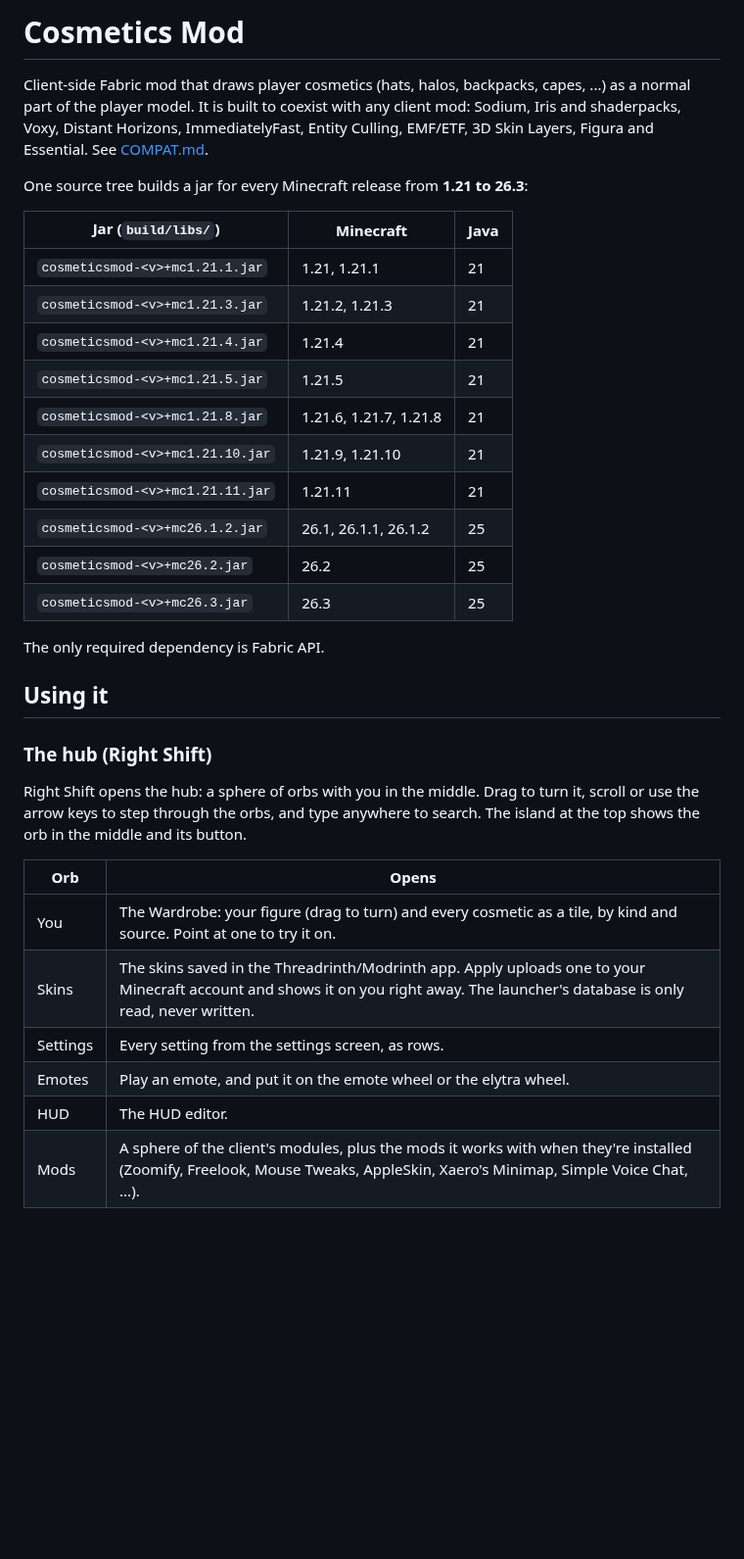
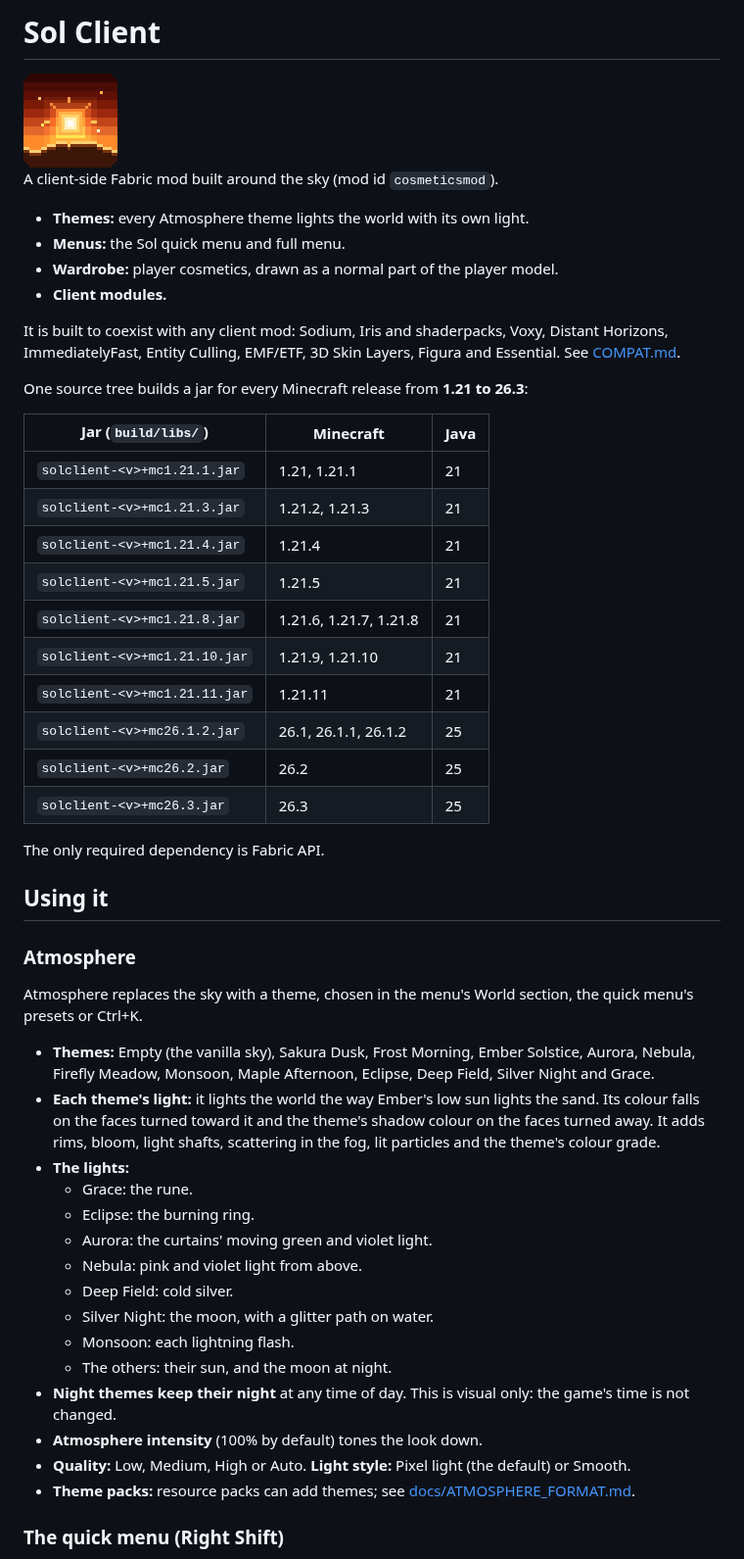
Before and after one commit to Georgwav/Cosmetics-Mod, a Markdown page: README.md, the part around one of its changes. Shown at 98% size. Rendered like a GitHub page; pictures changed too: docs/solclient-icon.png (added); blank space fills up the shorter version.

```diff
--- a/README.md
+++ b/README.md
@@ -1,40 +1,56 @@
-# Cosmetics Mod
+# Sol Client
 
-Client-side Fabric mod that draws player cosmetics (hats, halos, backpacks, capes, ...) as a normal part of the
-player model. It is built to coexist with any client mod: Sodium, Iris and shaderpacks, Voxy, Distant Horizons,
-ImmediatelyFast, Entity Culling, EMF/ETF, 3D Skin Layers, Figura and Essential. See [COMPAT.md](COMPAT.md).
+<img src="docs/solclient-icon.png" width="96" alt="Sol Client">
+
+A client-side Fabric mod built around the sky (mod id `cosmeticsmod`).
+- **Themes:** every Atmosphere theme lights the world with its own light.
+- **Menus:** the Sol quick menu and full menu.
+- **Wardrobe:** player cosmetics, drawn as a normal part of the player model.
+- **Client modules.**
+
+It is built to coexist with any client mod: Sodium, Iris and shaderpacks, Voxy, Distant Horizons, ImmediatelyFast,
+Entity Culling, EMF/ETF, 3D Skin Layers, Figura and Essential. See [COMPAT.md](COMPAT.md).
 
 One source tree builds a jar for every Minecraft release from **1.21 to 26.3**:
 
 | Jar (`build/libs/`) | Minecraft | Java |
 |---|---|---|
-| `cosmeticsmod-<v>+mc1.21.1.jar` | 1.21, 1.21.1 | 21 |
-| `cosmeticsmod-<v>+mc1.21.3.jar` | 1.21.2, 1.21.3 | 21 |
-| `cosmeticsmod-<v>+mc1.21.4.jar` | 1.21.4 | 21 |
-| `cosmeticsmod-<v>+mc1.21.5.jar` | 1.21.5 | 21 |
-| `cosmeticsmod-<v>+mc1.21.8.jar` | 1.21.6, 1.21.7, 1.21.8 | 21 |
-| `cosmeticsmod-<v>+mc1.21.10.jar` | 1.21.9, 1.21.10 | 21 |
-| `cosmeticsmod-<v>+mc1.21.11.jar` | 1.21.11 | 21 |
-| `cosmeticsmod-<v>+mc26.1.2.jar` | 26.1, 26.1.1, 26.1.2 | 25 |
-| `cosmeticsmod-<v>+mc26.2.jar` | 26.2 | 25 |
-| `cosmeticsmod-<v>+mc26.3.jar` | 26.3 | 25 |
+| `solclient-<v>+mc1.21.1.jar` | 1.21, 1.21.1 | 21 |
+| `solclient-<v>+mc1.21.3.jar` | 1.21.2, 1.21.3 | 21 |
+| `solclient-<v>+mc1.21.4.jar` | 1.21.4 | 21 |
+| `solclient-<v>+mc1.21.5.jar` | 1.21.5 | 21 |
+| `solclient-<v>+mc1.21.8.jar` | 1.21.6, 1.21.7, 1.21.8 | 21 |
+| `solclient-<v>+mc1.21.10.jar` | 1.21.9, 1.21.10 | 21 |
+| `solclient-<v>+mc1.21.11.jar` | 1.21.11 | 21 |
+| `solclient-<v>+mc26.1.2.jar` | 26.1, 26.1.1, 26.1.2 | 25 |
+| `solclient-<v>+mc26.2.jar` | 26.2 | 25 |
+| `solclient-<v>+mc26.3.jar` | 26.3 | 25 |
 
 The only required dependency is Fabric API.
 
 ## Using it
 
-### The hub (Right Shift)
+### Atmosphere
 
-Right Shift opens the hub: a sphere of orbs with you in the middle. Drag to turn it, scroll or use the arrow keys
-to step through the orbs, and type anywhere to search. The island at the top shows the orb in the middle and its
-button.
+Atmosphere replaces the sky with a theme, chosen in the menu's World section, the quick menu's presets or Ctrl+K.
+- **Themes:** Empty (the vanilla sky), Sakura Dusk, Frost Morning, Ember Solstice, Aurora, Nebula, Firefly Meadow,
+  Monsoon, Maple Afternoon, Eclipse, Deep Field, Silver Night and Grace.
+- **Each theme's light:** it lights the world the way Ember's low sun lights the sand. Its colour falls on the
+  faces turned toward it and the theme's shadow colour on the faces turned away. It adds rims, bloom, light shafts,
+  scattering in the fog, lit particles and the theme's colour grade.
+- **The lights:**
+  - Grace: the rune.
+  - Eclipse: the burning ring.
+  - Aurora: the curtains' moving green and violet light.
+  - Nebula: pink and violet light from above.
+  - Deep Field: cold silver.
+  - Silver Night: the moon, with a glitter path on water.
+  - Monsoon: each lightning flash.
+  - The others: their sun, and the moon at night.
+- **Night themes keep their night** at any time of day. This is visual only: the game's time is not changed.
+- **Atmosphere intensity** (100% by default) tones the look down.
+- **Quality:** Low, Medium, High or Auto. **Light style:** Pixel light (the default) or Smooth.
+- **Theme packs:** resource packs can add themes; see [docs/ATMOSPHERE_FORMAT.md](docs/ATMOSPHERE_FORMAT.md).
 
-| Orb | Opens |
-|---|---|
-| You | The Wardrobe: your figure (drag to turn) and every cosmetic as a tile, by kind and source. Point at one to try it on. |
-| Skins | The skins saved in the Threadrinth/Modrinth app. Apply uploads one to your Minecraft account and shows it on you right away. The launcher's database is only read, never written. |
-| Settings | Every setting from the settings screen, as rows. |
-| Emotes | Play an emote, and put it on the emote wheel or the elytra wheel. |
-| HUD | The HUD editor. |
-| Mods | A sphere of the client's modules, plus the mods it works with when they're installed (Zoomify, Freelook, Mouse Tweaks, AppleSkin, Xaero's Minimap, Simple Voice Chat, ...). |
+### The quick menu (Right Shift)
 
```
Also changed, not shown: other parts of README.md (+117 -58 lines), 6 other files.
